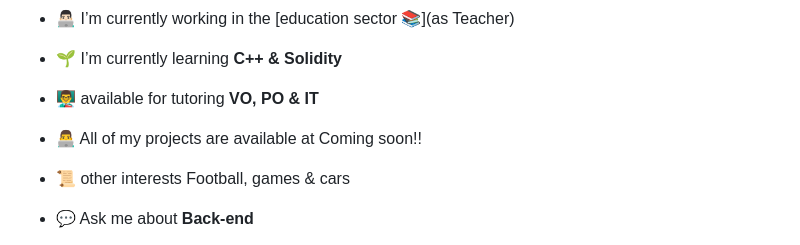
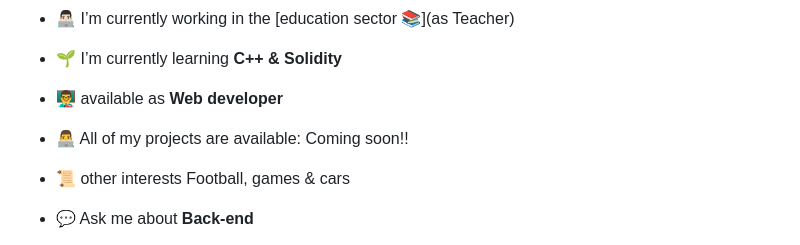
Before and after one commit to VIMAH/VIMAH, a Markdown page: README.md, the part around the change. Rendered like a GitHub page.

```diff
--- a/README.md
+++ b/README.md
@@ -8,9 +8,9 @@
 
 - 🌱 I’m currently learning **C++ & Solidity**
 
-- 👨‍🏫 available for tutoring **VO, PO & IT**
+- 👨‍🏫 available as **Web developer**
 
-- 👨‍💻 All of my projects are available at Coming soon!!
+- 👨‍💻 All of my projects are available: Coming soon!!
 
 - 📜 other interests Football, games & cars
 
```
